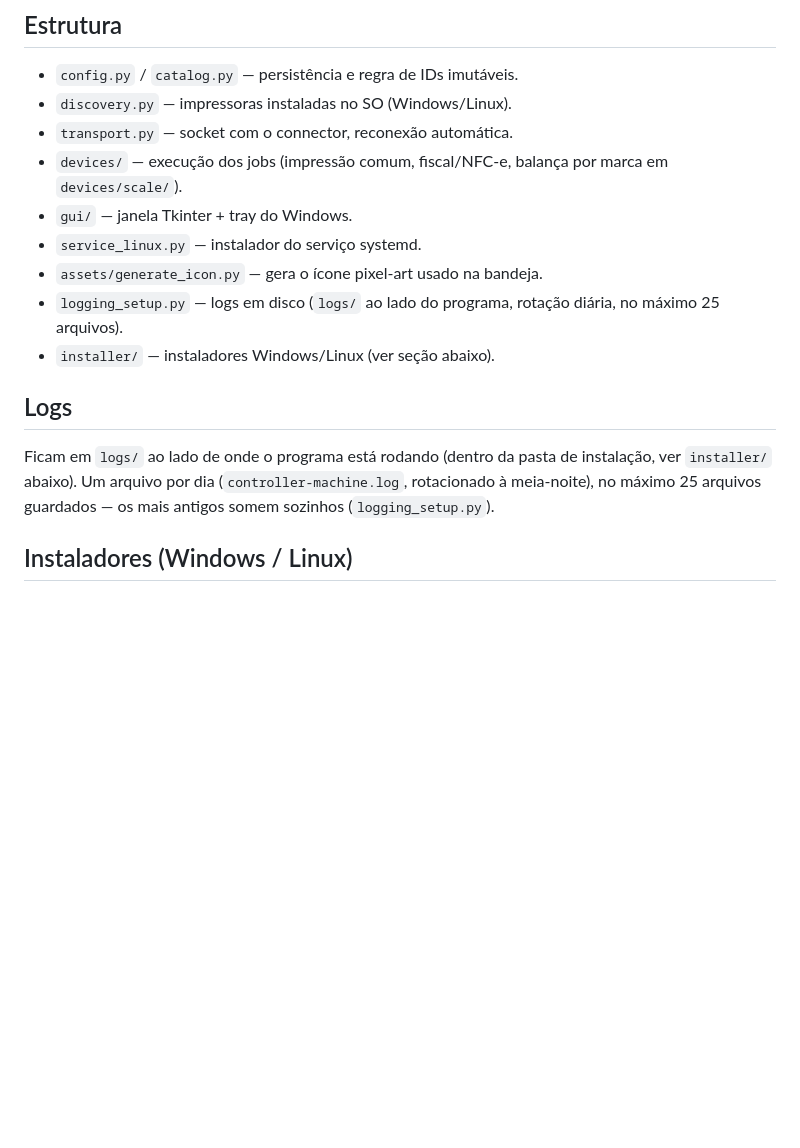
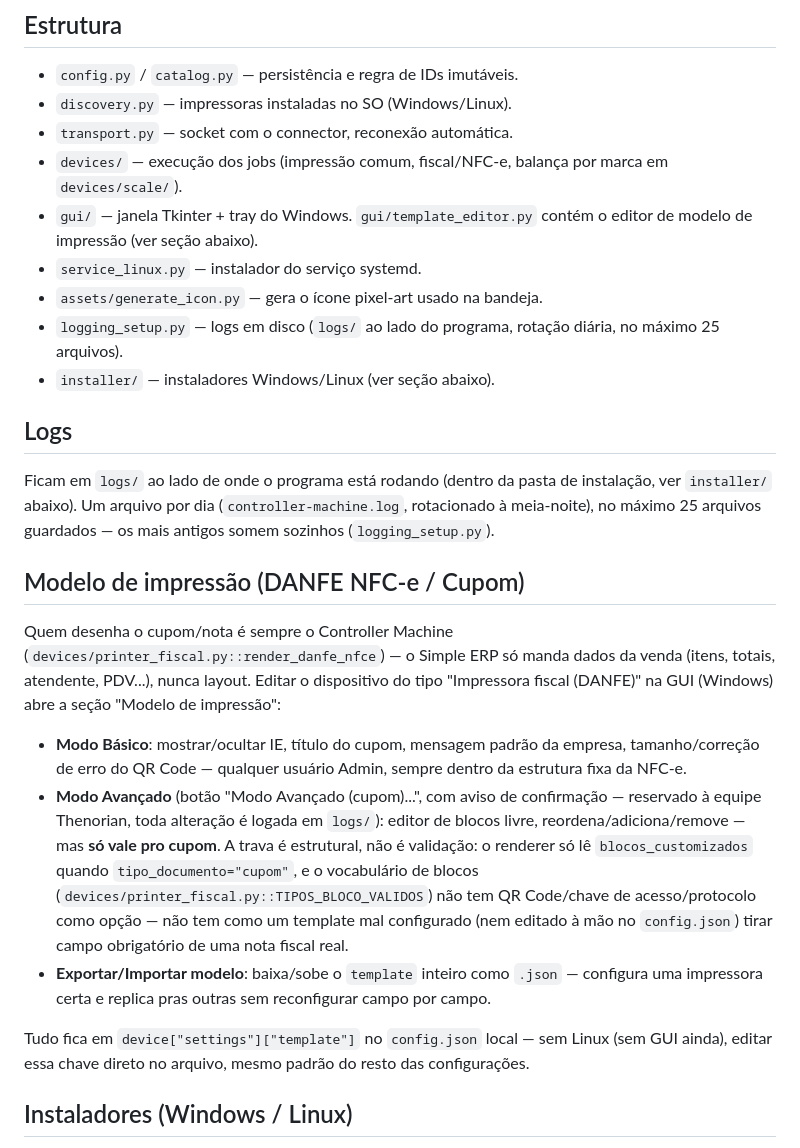
Before and after one commit to Thenorian/ControllerMachine, a Markdown page: client/README.md, the part around the change. Rendered like a GitHub page; blank space fills up the shorter version.

Commit message:
Documenta o editor de modelo de impressão no README

```diff
--- a/client/README.md
+++ b/client/README.md
@@ -61,7 +61,8 @@ renomeado ou realocado do lado do Simple ERP.
 - `transport.py` — socket com o connector, reconexão automática.
 - `devices/` — execução dos jobs (impressão comum, fiscal/NFC-e, balança
   por marca em `devices/scale/`).
-- `gui/` — janela Tkinter + tray do Windows.
+- `gui/` — janela Tkinter + tray do Windows. `gui/template_editor.py`
+  contém o editor de modelo de impressão (ver seção abaixo).
 - `service_linux.py` — instalador do serviço systemd.
 - `assets/generate_icon.py` — gera o ícone pixel-art usado na bandeja.
 - `logging_setup.py` — logs em disco (`logs/` ao lado do programa, rotação
@@ -74,6 +75,34 @@ Ficam em `logs/` ao lado de onde o programa está rodando (dentro da pasta
 de instalação, ver `installer/` abaixo). Um arquivo por dia
 (`controller-machine.log`, rotacionado à meia-noite), no máximo 25 arquivos
 guardados — os mais antigos somem sozinhos (`logging_setup.py`).
+
+## Modelo de impressão (DANFE NFC-e / Cupom)
+
+Quem desenha o cupom/nota é sempre o Controller Machine
+(`devices/printer_fiscal.py::render_danfe_nfce`) — o Simple ERP só manda
+dados da venda (itens, totais, atendente, PDV...), nunca layout. Editar o
+dispositivo do tipo "Impressora fiscal (DANFE)" na GUI (Windows) abre a
+seção "Modelo de impressão":
+
+- **Modo Básico**: mostrar/ocultar IE, título do cupom, mensagem padrão da
+  empresa, tamanho/correção de erro do QR Code — qualquer usuário Admin,
+  sempre dentro da estrutura fixa da NFC-e.
+- **Modo Avançado** (botão "Modo Avançado (cupom)...", com aviso de
+  confirmação — reservado à equipe Thenorian, toda alteração é logada em
+  `logs/`): editor de blocos livre, reordena/adiciona/remove — mas **só
+  vale pro cupom**. A trava é estrutural, não é validação: o renderer só lê
+  `blocos_customizados` quando `tipo_documento="cupom"`, e o vocabulário de
+  blocos (`devices/printer_fiscal.py::TIPOS_BLOCO_VALIDOS`) não tem QR
+  Code/chave de acesso/protocolo como opção — não tem como um template mal
+  configurado (nem editado à mão no `config.json`) tirar campo obrigatório
+  de uma nota fiscal real.
+- **Exportar/Importar modelo**: baixa/sobe o `template` inteiro como
+  `.json` — configura uma impressora certa e replica pras outras sem
+  reconfigurar campo por campo.
+
+Tudo fica em `device["settings"]["template"]` no `config.json` local — sem
+Linux (sem GUI ainda), editar essa chave direto no arquivo, mesmo padrão
+do resto das configurações.
 
 ## Instaladores (Windows / Linux)
 
```
